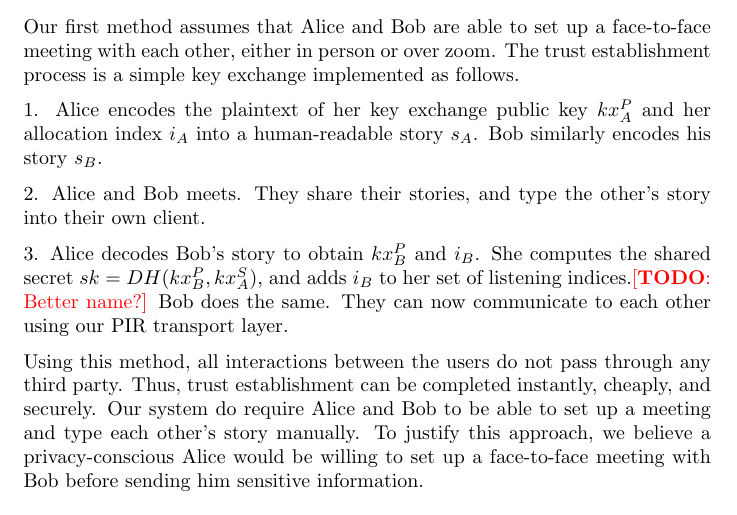
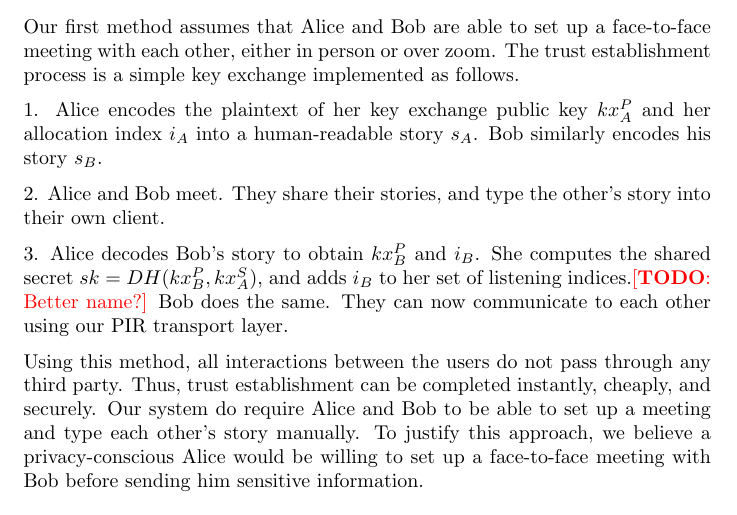
Before and after one commit to anysphere/whitepaper, a LaTeX document (main.tex, which reads trustestablishment.tex): part of page 7 of 14, cut so that both start at the same text. Compiled offline with pdfLaTeX.

Commit message:
Updates from Overleaf

```diff
--- a/trustestablishment.tex
+++ b/trustestablishment.tex
@@ -12,7 +12,7 @@ Our first method assumes that Alice and Bob are able to set up a face-to-face me
 
 1. Alice encodes the plaintext of her key exchange public key $kx_A^P$ and her allocation index $i_A$ into a human-readable story $s_A$. Bob similarly encodes his story $s_B$.
 
-2. Alice and Bob meets. They share their stories, and type the other's story into their own client.
+2. Alice and Bob meet. They share their stories, and type the other's story into their own client.
 
 3. Alice decodes Bob's story to obtain $kx^P_B$ and $i_B$. She computes the shared secret $sk = DH(kx^P_B, kx^S_A)$, and adds $i_B$ to her set of listening indices.\todo{Better name?} Bob does the same. They can now communicate to each other using our PIR transport layer.
 
```
